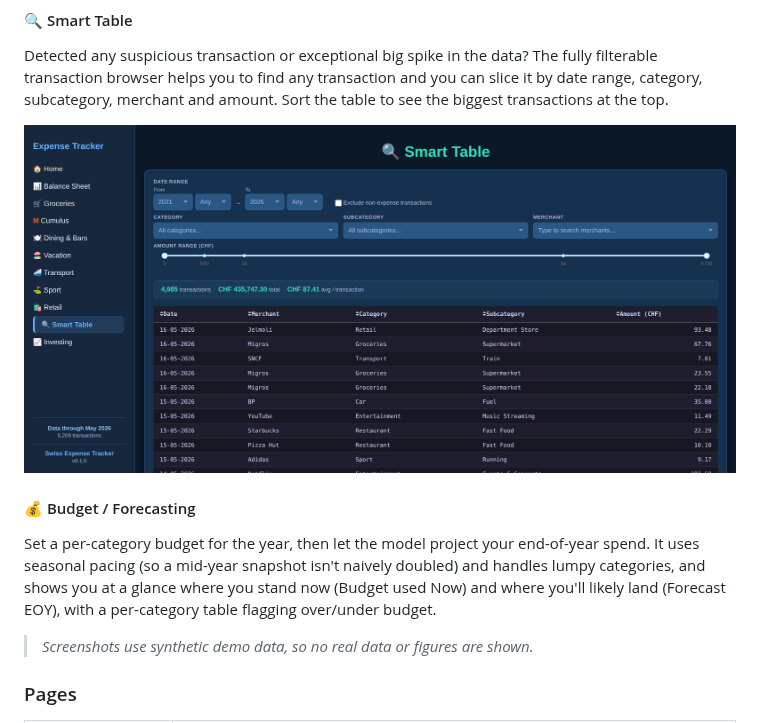
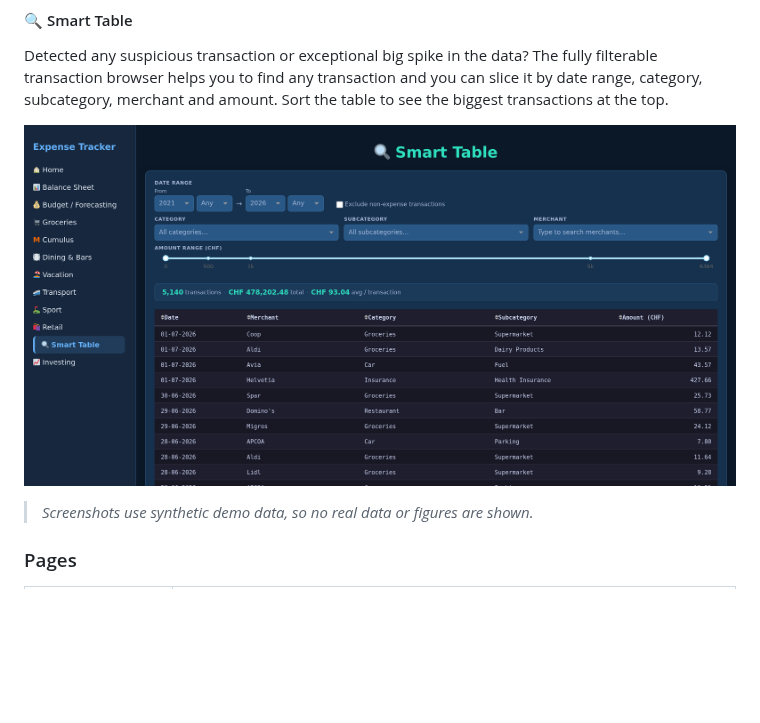
Before and after one commit to smueller-lab/SwissExpenseTracker, a Markdown page: README.md, the part around one of its changes. GitHub-like rendering; pictures changed too: assets/smarttable.png; blank space fills up the shorter version.

```diff
--- a/README.md
+++ b/README.md
@@ -81,10 +87,6 @@ Retail spending broken down by subcategory, an annual spend donut, and your larg
 Detected any suspicious transaction or exceptional big spike in the data? The fully filterable transaction browser helps you to find any transaction and you can slice it by date range, category, subcategory, merchant and amount. Sort the table to see the biggest transactions at the top.
 
 ![Smart Table](assets/smarttable.png)
-
-#### 💰 Budget / Forecasting
-
-Set a per-category budget for the year, then let the model project your end-of-year spend. It uses seasonal pacing (so a mid-year snapshot isn't naively doubled) and handles lumpy categories, and shows you at a glance where you stand now (Budget used Now) and where you'll likely land (Forecast EOY), with a per-category table flagging over/under budget.
 
 > _Screenshots use synthetic demo data, so no real data or figures are shown._
 
```
Also changed, not shown: other parts of README.md (+7 -1 lines), .dev-docs/02-ingestion-pipeline.md (+1 -1 lines), .dev-docs/07-running-and-deployment.md (renamed from .dev-docs/05-running-and-deployment.md), assets/balance-sheet.png, assets/budget-forecast.png (added), assets/home.png, assets/retail.png.
